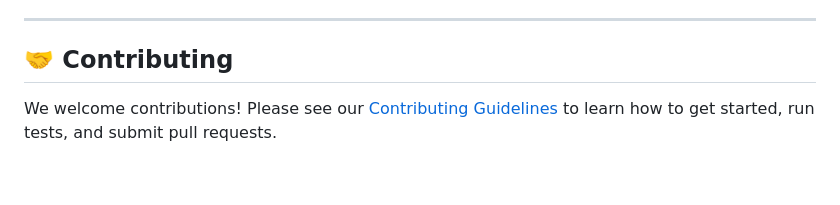
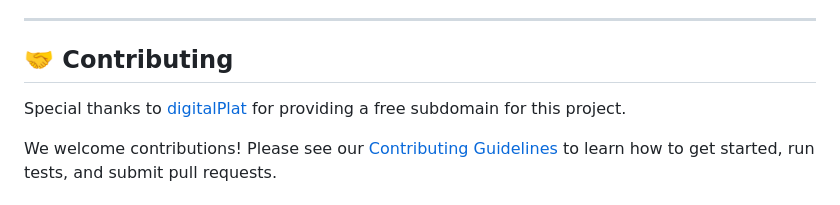
Before and after one commit to Pr0fess0rOP/free-llm-router, a Markdown page: README.md, the part around the change. Rendered like a GitHub page; blank space fills up the shorter version.

Commit message:
Add acknowledgment for digitalPlat's subdomain (#13)

```diff
--- a/README.md
+++ b/README.md
@@ -101,6 +101,8 @@ Detailed documentation has been moved to the `docs/` folder to keep this README
 
 ## 🤝 Contributing
 
+Special thanks to [digitalPlat](https://github.com/DigitalPlatDev/FreeDomain) for providing a free subdomain for this project.
+
 We welcome contributions! Please see our [Contributing Guidelines](CONTRIBUTING.md) to learn how to get started, run tests, and submit pull requests.
 
 ## 🛡️ Security
```
